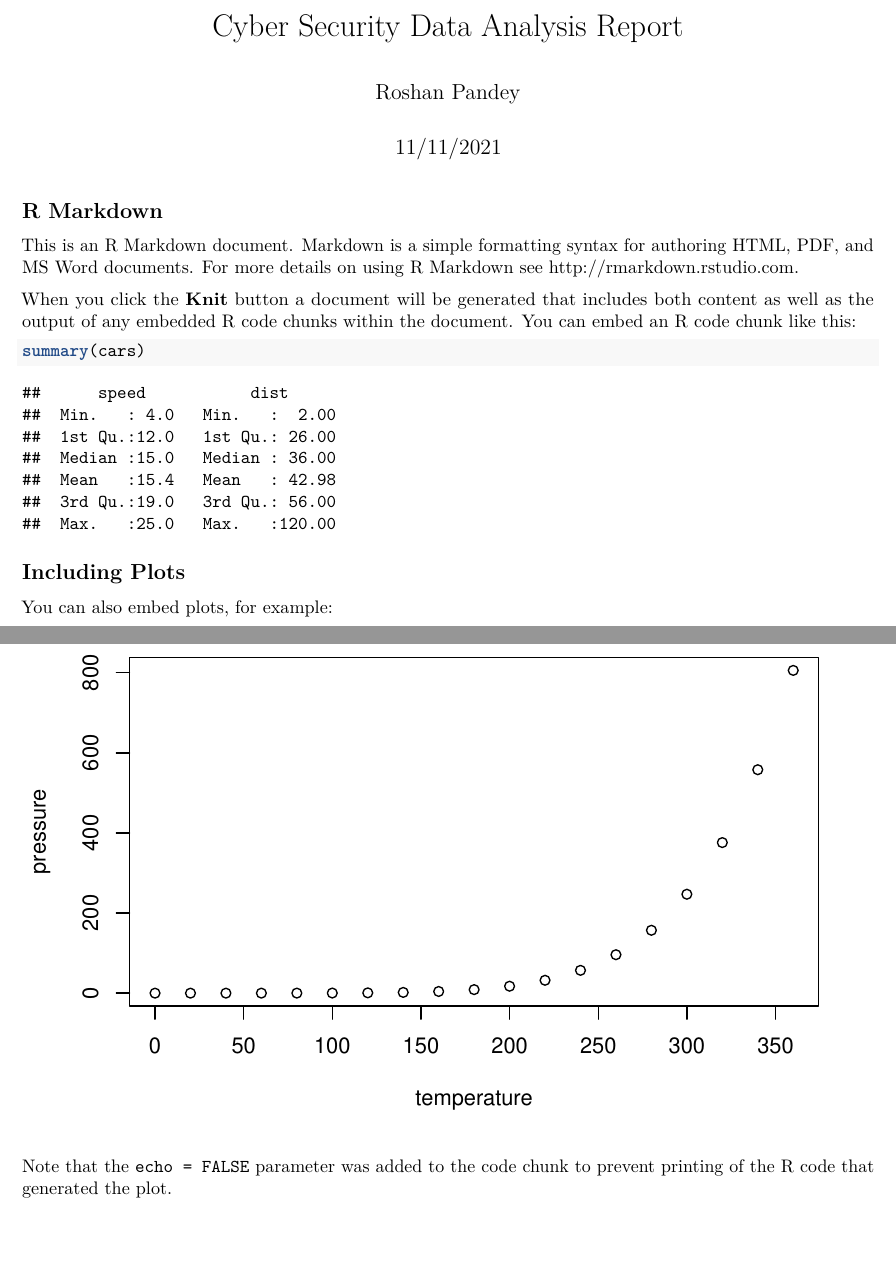
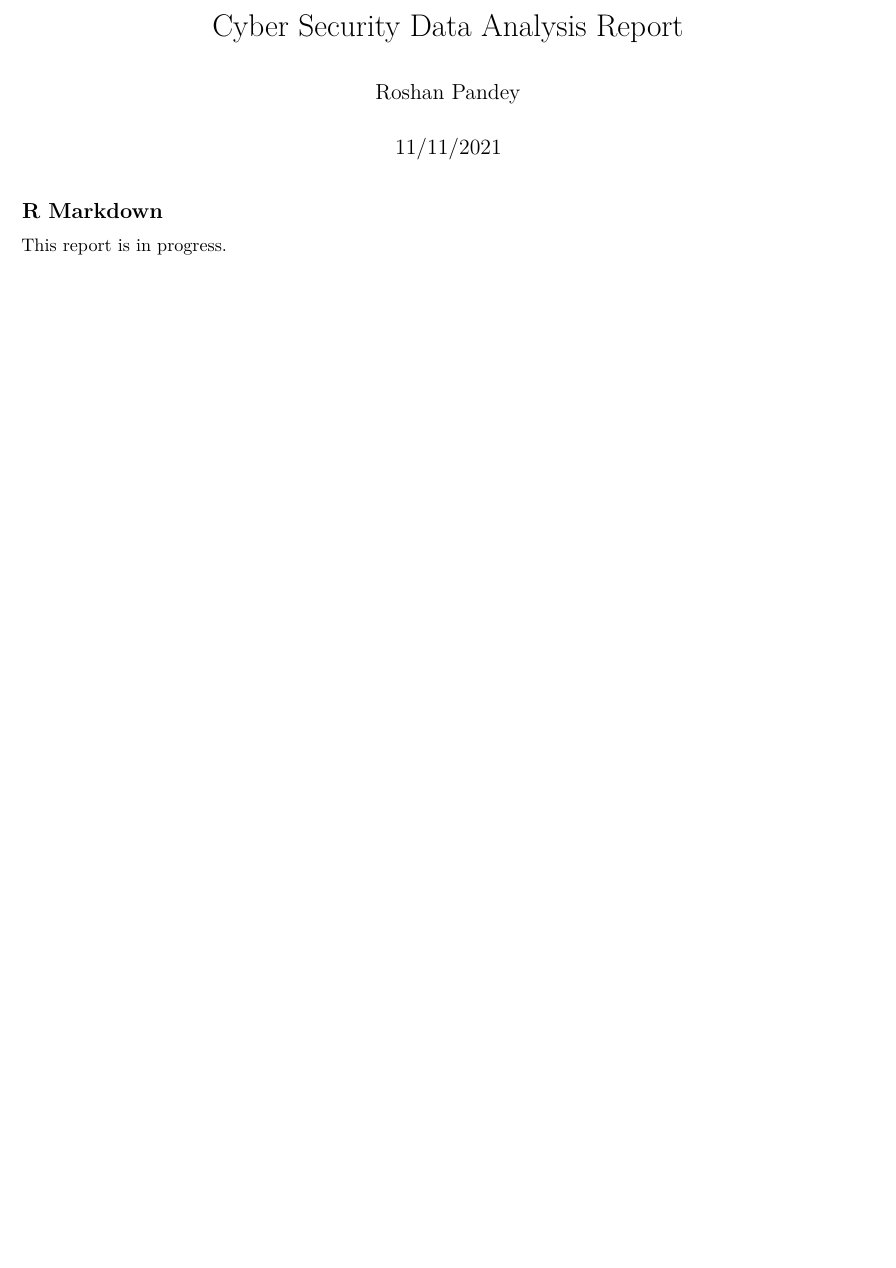
Before and after one commit to roshan-pandey/Cyber-Security-Course-Data-Analysis, an R Markdown document (reports/Reports.rmd): two parts of pages 1 and 2 of 2 before the commit and part of the page after it, the two joined at a grey line, cut so that both start at the same text, the shorter picture padded with empty space. Rendered offline with R 4.5, knitr and Pandoc, then LaTeX, with nearby package versions; some code elsewhere in the file could not run offline.

Commit message:
minor changes in the report file

````diff
--- a/reports/Reports.rmd
+++ b/reports/Reports.rmd
@@ -14,21 +14,4 @@ library(ProjectTemplate)
 load.project()
 ```
 ## R Markdown
-
-This is an R Markdown document. Markdown is a simple formatting syntax for authoring HTML, PDF, and MS Word documents. For more details on using R Markdown see <http://rmarkdown.rstudio.com>.
-
-When you click the **Knit** button a document will be generated that includes both content as well as the output of any embedded R code chunks within the document. You can embed an R code chunk like this:
-
-```{r cars}
-summary(cars)
-```
-
-## Including Plots
-
-You can also embed plots, for example:
-
-```{r pressure, echo=FALSE}
-plot(pressure)
-```
-
-Note that the `echo = FALSE` parameter was added to the code chunk to prevent printing of the R code that generated the plot.
+This report is in progress.
````
Also changed, not shown: 1 other file.
